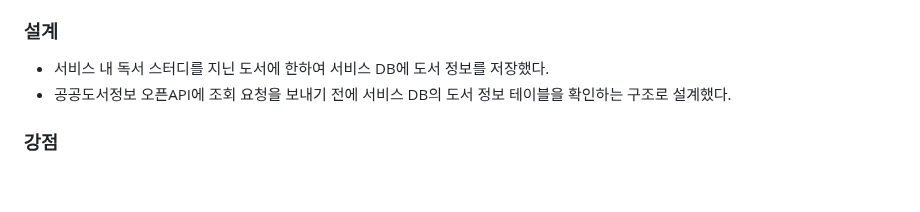
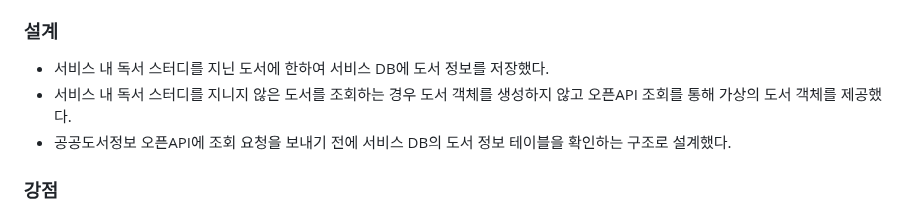
Before and after one commit to gijeogiya/TIL, a Markdown page: Design_Pattern/Design_Pattern_PJT.md, the part around the change. Rendered like a GitHub page; blank space fills up the shorter version.

```diff
--- a/Design_Pattern/Design_Pattern_PJT.md
+++ b/Design_Pattern/Design_Pattern_PJT.md
@@ -6,6 +6,7 @@
 - 모든 도서 정보를 서비스의 DB에 가지고 있기에는 DB자원에 무리가 있었다.
 ### 설계
 - 서비스 내 독서 스터디를 지닌 도서에 한하여 서비스 DB에 도서 정보를 저장했다.
+- 서비스 내 독서 스터디를 지니지 않은 도서를 조회하는 경우 도서 객체를 생성하지 않고 오픈API 조회를 통해 가상의 도서 객체를 제공했다.
 - 공공도서정보 오픈API에 조회 요청을 보내기 전에 서비스 DB의 도서 정보 테이블을 확인하는 구조로 설계했다.
 ### 강점
 - 오픈API 서버가 다운되는 등 통신이 두절되어도 기존에 생성된 스터디 기능은 문제없이 지속 제공 가능하다.
```
